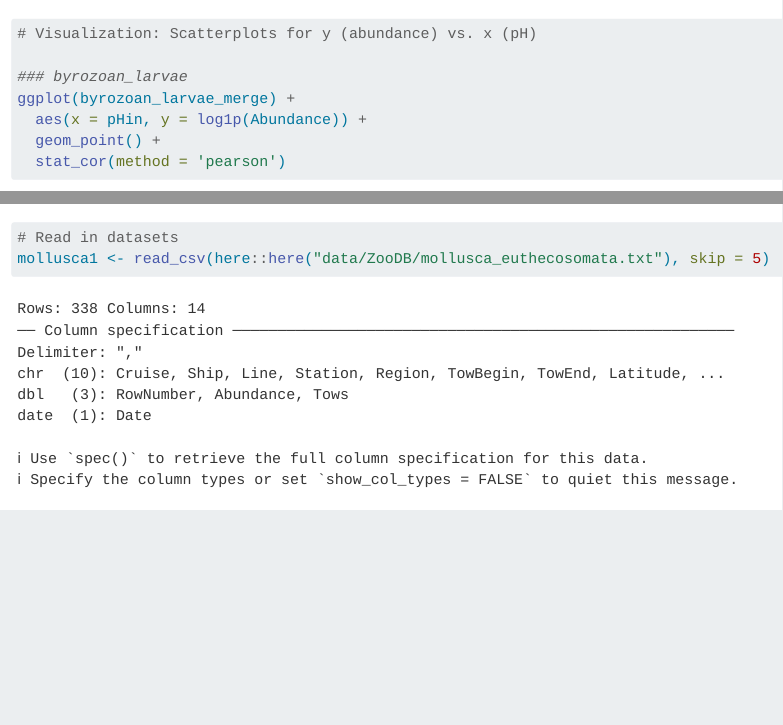
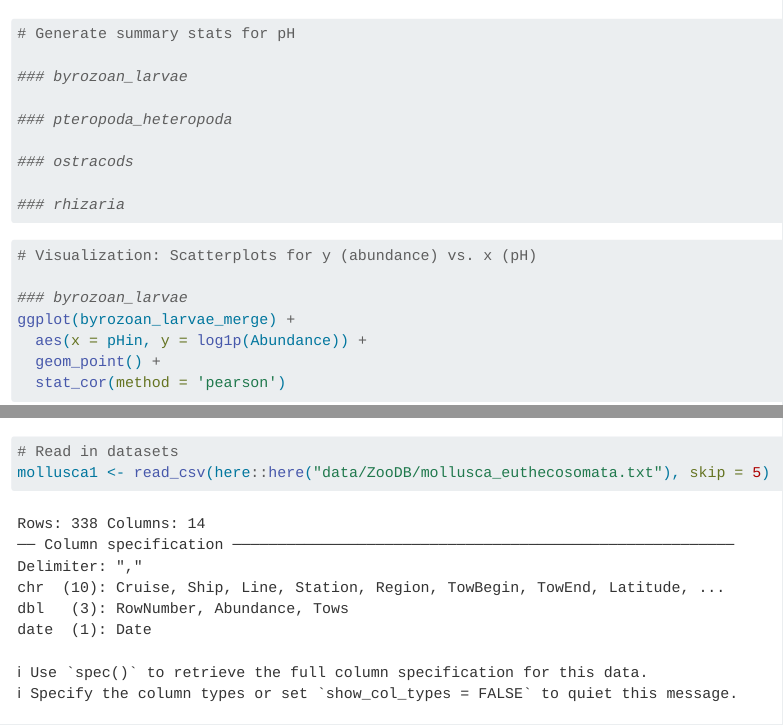
Before and after one commit to CalCOFI/2025-capstone-calcofi, a Quarto document (scripts/CV_calcifiers.qmd): the page in a window 1100 px wide, from 3960 px down, and a second part further down, joined at a grey line. Rendered offline with R 4.5, knitr and Pandoc in place of Quarto, with nearby package versions; some code elsewhere in the file could not run offline; common packages that the code uses without loading them are loaded.

````diff
--- a/scripts/CV_calcifiers.qmd
+++ b/scripts/CV_calcifiers.qmd
@@ -120,3 +123,12 @@
+# Generate summary stats for pH
+
+### byrozoan_larvae
+
+### pteropoda_heteropoda
+
+### ostracods
+
+### rhizaria
 ```
 
 ```{r}
````
Also changed, not shown: interm-report/team6-interim-report-S25.qmd (added), scripts/CV_calcifiers.qmd (3 more changed lines).
